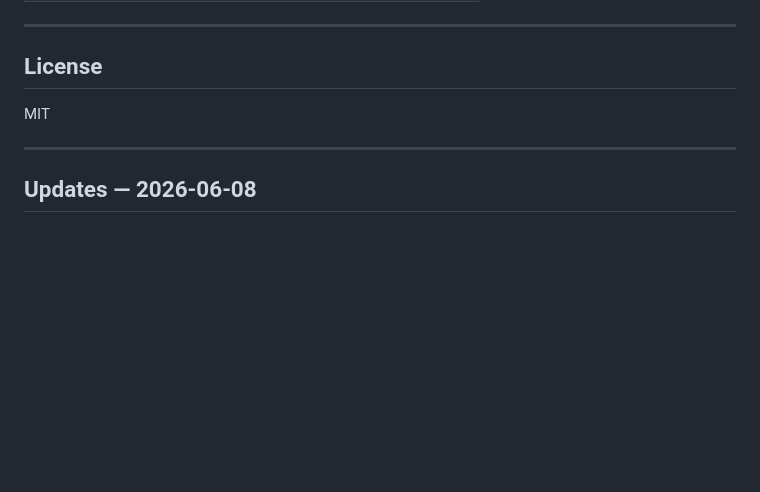
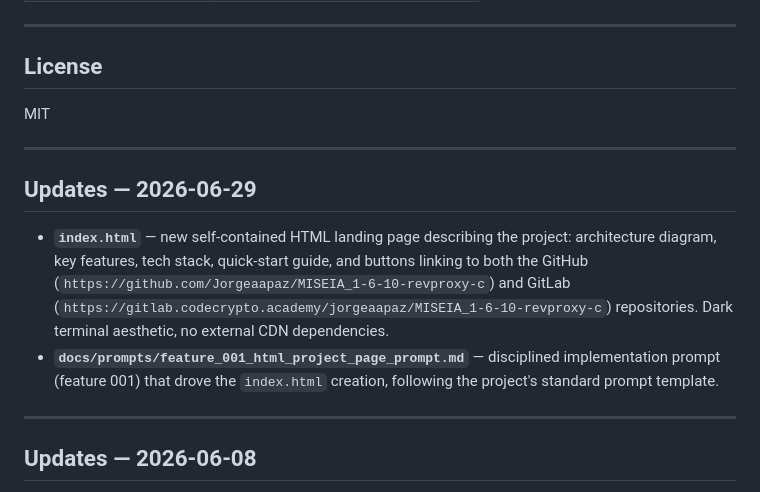
Before and after one commit to Jorgeaapaz/MISEIA_1-6-10-revproxy-c, a Markdown page: README.md, the part around the change. GitHub-like rendering; blank space fills up the shorter version.

Commit message:
docs: append README updates section for 2026-06-29
Records addition of index.html landing page and feature_001 prompt file.

Co-Authored-By: Claude Sonnet 4.6 <noreply@anthropic.com>

```diff
--- a/README.md
+++ b/README.md
@@ -257,6 +257,13 @@ MIT
 
 ---
 
+## Updates — 2026-06-29
+
+- **`index.html`** — new self-contained HTML landing page describing the project: architecture diagram, key features, tech stack, quick-start guide, and buttons linking to both the GitHub (`https://github.com/Jorgeaapaz/MISEIA_1-6-10-revproxy-c`) and GitLab (`https://gitlab.codecrypto.academy/jorgeaapaz/MISEIA_1-6-10-revproxy-c`) repositories. Dark terminal aesthetic, no external CDN dependencies.
+- **`docs/prompts/feature_001_html_project_page_prompt.md`** — disciplined implementation prompt (feature 001) that drove the `index.html` creation, following the project's standard prompt template.
+
+---
+
 ## Updates — 2026-06-08
 
 - **`RUN_PROJECT_AND_TEST.md`** — new file: complete step-by-step guide for building, running, and testing the proxy on Windows (IOCP backend). Covers prerequisites, PATH setup, MSYS2 bash compile workflow, unit tests, manual proxy run, dynamic config reload, integration tests, load test, troubleshooting table, and known limitations.
```
